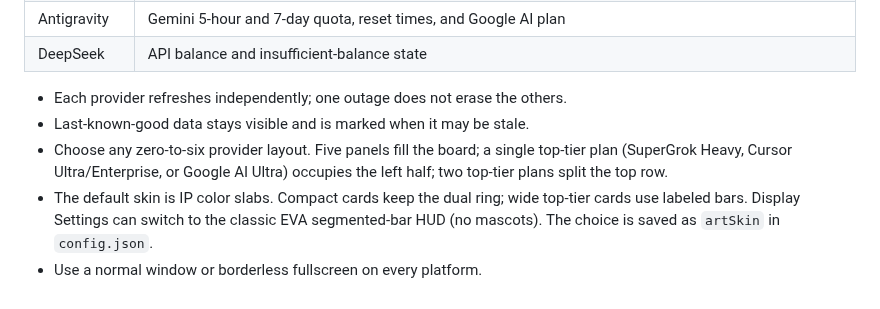
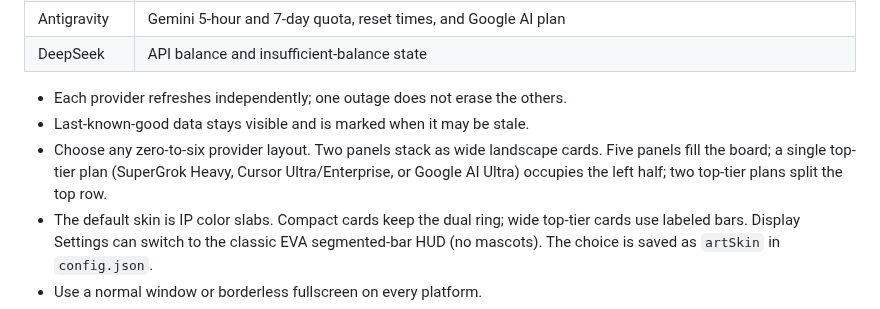
Before and after one commit to neyham/ai-usage-dashboard, a Markdown page: README.md, the part around one of its changes. Drawn GitHub-style.

```diff
--- a/README.md
+++ b/README.md
@@ -67,10 +67,10 @@ or macOS Gatekeeper may require manual confirmation.
 
 - Each provider refreshes independently; one outage does not erase the others.
 - Last-known-good data stays visible and is marked when it may be stale.
-- Choose any zero-to-six provider layout. Five panels fill the board; a
-  single top-tier plan (SuperGrok Heavy, Cursor Ultra/Enterprise, or
-  Google AI Ultra) occupies the left half; two top-tier plans split the
-  top row.
+- Choose any zero-to-six provider layout. Two panels stack as wide
+  landscape cards. Five panels fill the board; a single top-tier plan
+  (SuperGrok Heavy, Cursor Ultra/Enterprise, or Google AI Ultra) occupies
+  the left half; two top-tier plans split the top row.
 - The default skin is IP color slabs. Compact cards keep the dual ring;
   wide top-tier cards use labeled bars. Display Settings can switch to the
   classic EVA segmented-bar HUD (no mascots). The choice is saved as
```
Also changed, not shown: other parts of README.md (+1 -1 lines), AGENTS.md (added, +20 -0 lines), CHANGELOG.md (+5 -0 lines), docs/README.zh-CN.md (+4 -4 lines), docs/assets/dashboard.png, 2 other files.
